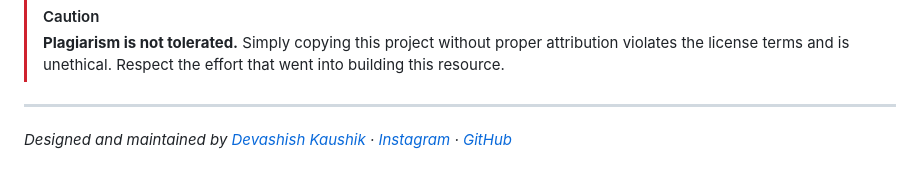
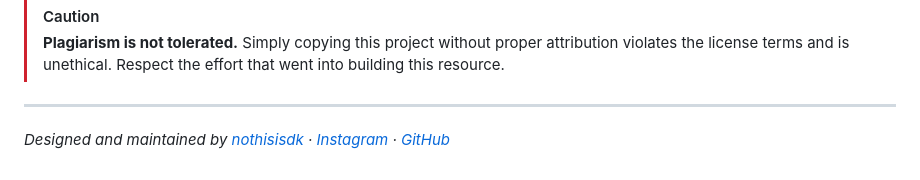
Before and after one commit to sikkimcurrentaffairs/sikkimcurrentaffairs.github.io, a Markdown page: README.md, the part around the change. Rendered like a GitHub page.

```diff
--- a/README.md
+++ b/README.md
@@ -74,4 +74,5 @@ If you use, fork, or redistribute any part of this project, you **must** include
 
 ---
 
-*Designed and maintained by [Devashish Kaushik](https://www.instagram.com/nothisisdk/) · [Instagram](https://www.instagram.com/nothisisdk/) · [GitHub](https://github.com/sikkimcurrentaffairs)*
+*Designed and maintained by [nothisisdk](https://www.instagram.com/nothisisdk/)
+· [Instagram](https://www.instagram.com/nothisisdk/) · [GitHub](https://github.com/luminiferousBOT)*
```
